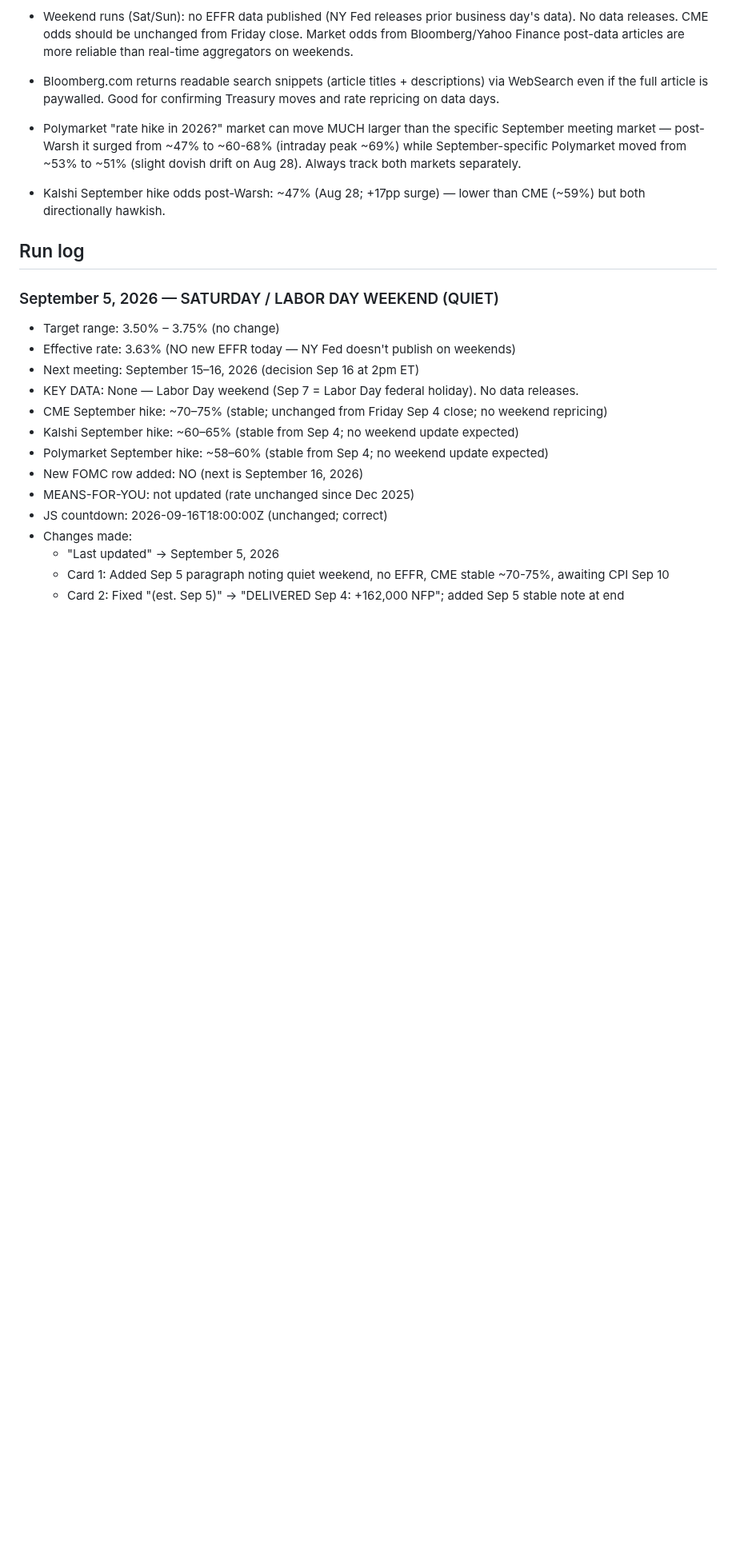
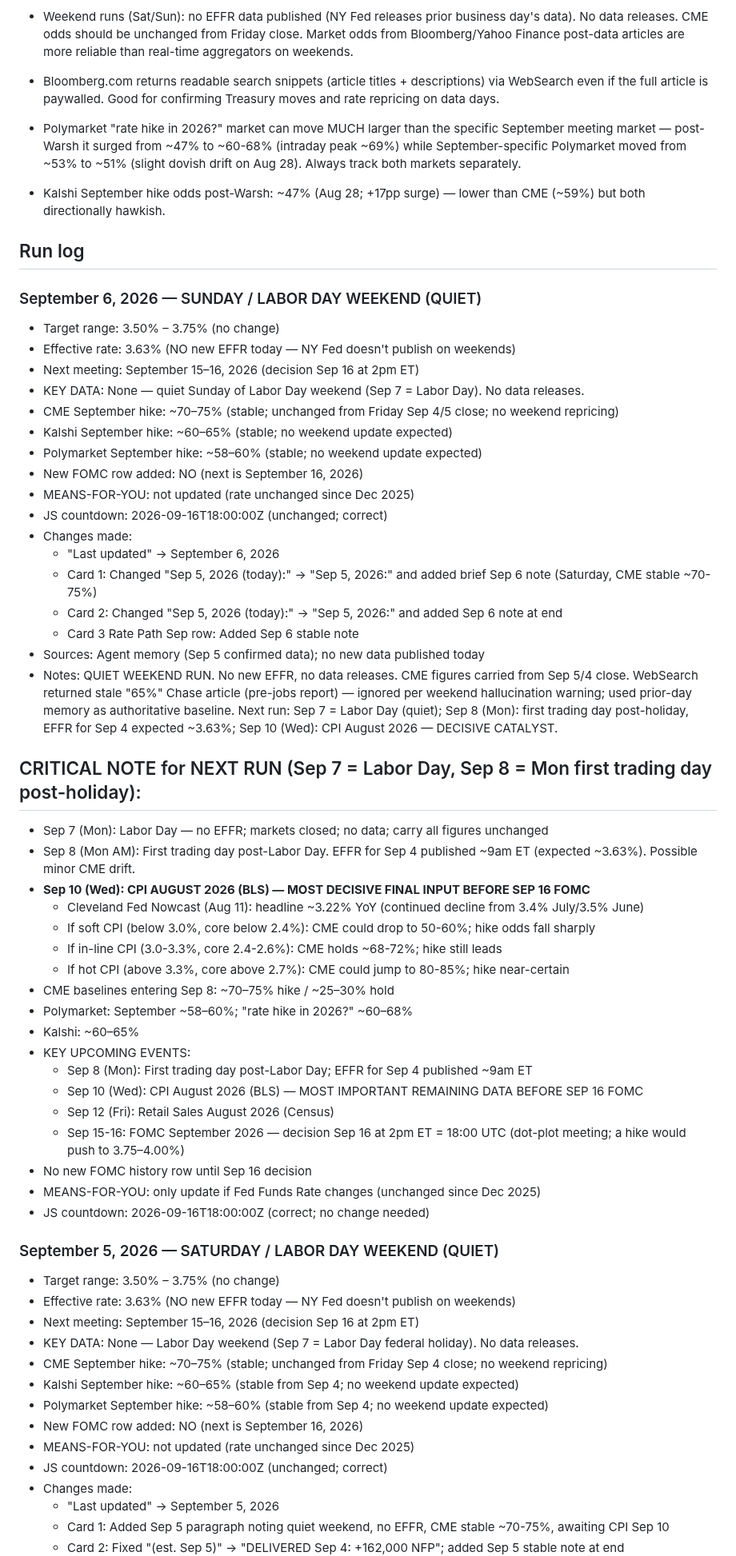
Before and after one commit to cleary0720-cell/macro-brief, a Markdown page: _agent-memory/fed-tracker.md, the part around one of its changes. Shown at 80% size. Drawn GitHub-style; blank space fills up the shorter version.

Commit message:
Update Fed Tracker agent memory — September 6, 2026
Co-Authored-By: Claude Sonnet 4.6 <noreply@anthropic.com>
Claude-Session: https://claude.ai/code/session_019Xy7zA1vMn2VNPUwAFT5Hx

```diff
--- a/_agent-memory/fed-tracker.md
+++ b/_agent-memory/fed-tracker.md
@@ -51,6 +51,45 @@ git add/commit/push works directly. Pre-authenticated via GitHub App. Never use
 - Kalshi September hike odds post-Warsh: ~47% (Aug 28; +17pp surge) — lower than CME (~59%) but both directionally hawkish.
 
 ## Run log
+
+### September 6, 2026 — SUNDAY / LABOR DAY WEEKEND (QUIET)
+- Target range: 3.50% – 3.75% (no change)
+- Effective rate: 3.63% (NO new EFFR today — NY Fed doesn't publish on weekends)
+- Next meeting: September 15–16, 2026 (decision Sep 16 at 2pm ET)
+- KEY DATA: None — quiet Sunday of Labor Day weekend (Sep 7 = Labor Day). No data releases.
+- CME September hike: ~70–75% (stable; unchanged from Friday Sep 4/5 close; no weekend repricing)
+- Kalshi September hike: ~60–65% (stable; no weekend update expected)
+- Polymarket September hike: ~58–60% (stable; no weekend update expected)
+- New FOMC row added: NO (next is September 16, 2026)
+- MEANS-FOR-YOU: not updated (rate unchanged since Dec 2025)
+- JS countdown: 2026-09-16T18:00:00Z (unchanged; correct)
+- Changes made:
+  - "Last updated" → September 6, 2026
+  - Card 1: Changed "Sep 5, 2026 (today):" → "Sep 5, 2026:" and added brief Sep 6 note (Saturday, CME stable ~70-75%)
+  - Card 2: Changed "Sep 5, 2026 (today):" → "Sep 5, 2026:" and added Sep 6 note at end
+  - Card 3 Rate Path Sep row: Added Sep 6 stable note
+- Sources: Agent memory (Sep 5 confirmed data); no new data published today
+- Notes: QUIET WEEKEND RUN. No new EFFR, no data releases. CME figures carried from Sep 5/4 close. WebSearch returned stale "65%" Chase article (pre-jobs report) — ignored per weekend hallucination warning; used prior-day memory as authoritative baseline. Next run: Sep 7 = Labor Day (quiet); Sep 8 (Mon): first trading day post-holiday, EFFR for Sep 4 expected ~3.63%; Sep 10 (Wed): CPI August 2026 — DECISIVE CATALYST.
+
+## CRITICAL NOTE for NEXT RUN (Sep 7 = Labor Day, Sep 8 = Mon first trading day post-holiday):
+- Sep 7 (Mon): Labor Day — no EFFR; markets closed; no data; carry all figures unchanged
+- Sep 8 (Mon AM): First trading day post-Labor Day. EFFR for Sep 4 published ~9am ET (expected ~3.63%). Possible minor CME drift.
+- **Sep 10 (Wed): CPI AUGUST 2026 (BLS) — MOST DECISIVE FINAL INPUT BEFORE SEP 16 FOMC**
+  - Cleveland Fed Nowcast (Aug 11): headline ~3.22% YoY (continued decline from 3.4% July/3.5% June)
+  - If soft CPI (below 3.0%, core below 2.4%): CME could drop to 50-60%; hike odds fall sharply
+  - If in-line CPI (3.0-3.3%, core 2.4-2.6%): CME holds ~68-72%; hike still leads
+  - If hot CPI (above 3.3%, core above 2.7%): CME could jump to 80-85%; hike near-certain
+- CME baselines entering Sep 8: ~70–75% hike / ~25–30% hold
+- Polymarket: September ~58–60%; "rate hike in 2026?" ~60–68%
+- Kalshi: ~60–65%
+- KEY UPCOMING EVENTS:
+  - Sep 8 (Mon): First trading day post-Labor Day; EFFR for Sep 4 published ~9am ET
+  - Sep 10 (Wed): CPI August 2026 (BLS) — MOST IMPORTANT REMAINING DATA BEFORE SEP 16 FOMC
+  - Sep 12 (Fri): Retail Sales August 2026 (Census)
+  - Sep 15-16: FOMC September 2026 — decision Sep 16 at 2pm ET = 18:00 UTC (dot-plot meeting; a hike would push to 3.75–4.00%)
+- No new FOMC history row until Sep 16 decision
+- MEANS-FOR-YOU: only update if Fed Funds Rate changes (unchanged since Dec 2025)
+- JS countdown: 2026-09-16T18:00:00Z (correct; no change needed)
 
 ### September 5, 2026 — SATURDAY / LABOR DAY WEEKEND (QUIET)
 - Target range: 3.50% – 3.75% (no change)
```
Also changed, not shown: other parts of _agent-memory/fed-tracker.md (+1 -1 lines).
